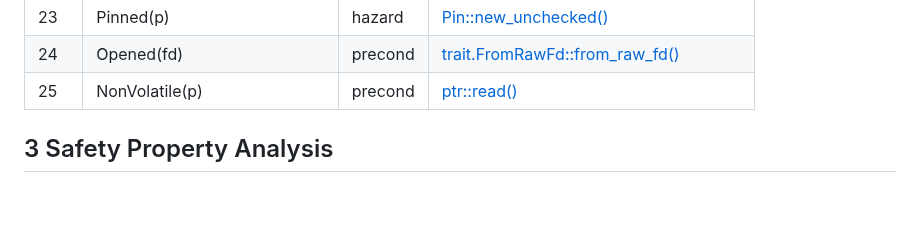
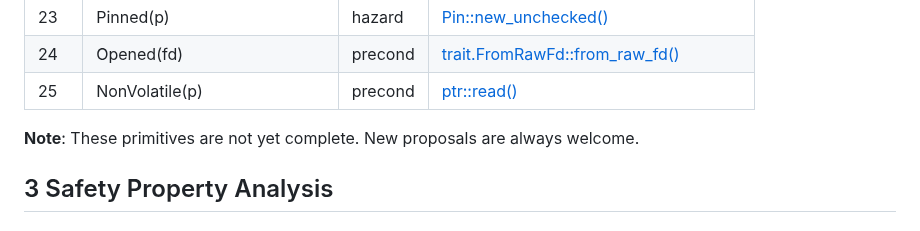
Before and after one commit to Artisan-Lab/tag-std, a Markdown page: primitive-sp.md, the part around the change. GitHub-like rendering; blank space fills up the shorter version.

```diff
--- a/primitive-sp.md
+++ b/primitive-sp.md
@@ -62,6 +62,8 @@ In practice, a safety property may correspond to a precondition, optional precon
 | 23  | Pinned(p)  | hazard | [Pin::new_unchecked()](https://doc.rust-lang.org/std/pin/struct.Pin.html#method.new_unchecked)  |
 | 24  | Opened(fd) | precond | [trait.FromRawFd::from_raw_fd()](https://doc.rust-lang.org/std/os/fd/trait.FromRawFd.html#tymethod.from_raw_fd)  |
 | 25  | NonVolatile(p) | precond | [ptr::read()](https://doc.rust-lang.org/std/ptr/fn.read.html) |
+
+**Note**: These primitives are not yet complete. New proposals are always welcome.
 
 ## 3 Safety Property Analysis
 
```
